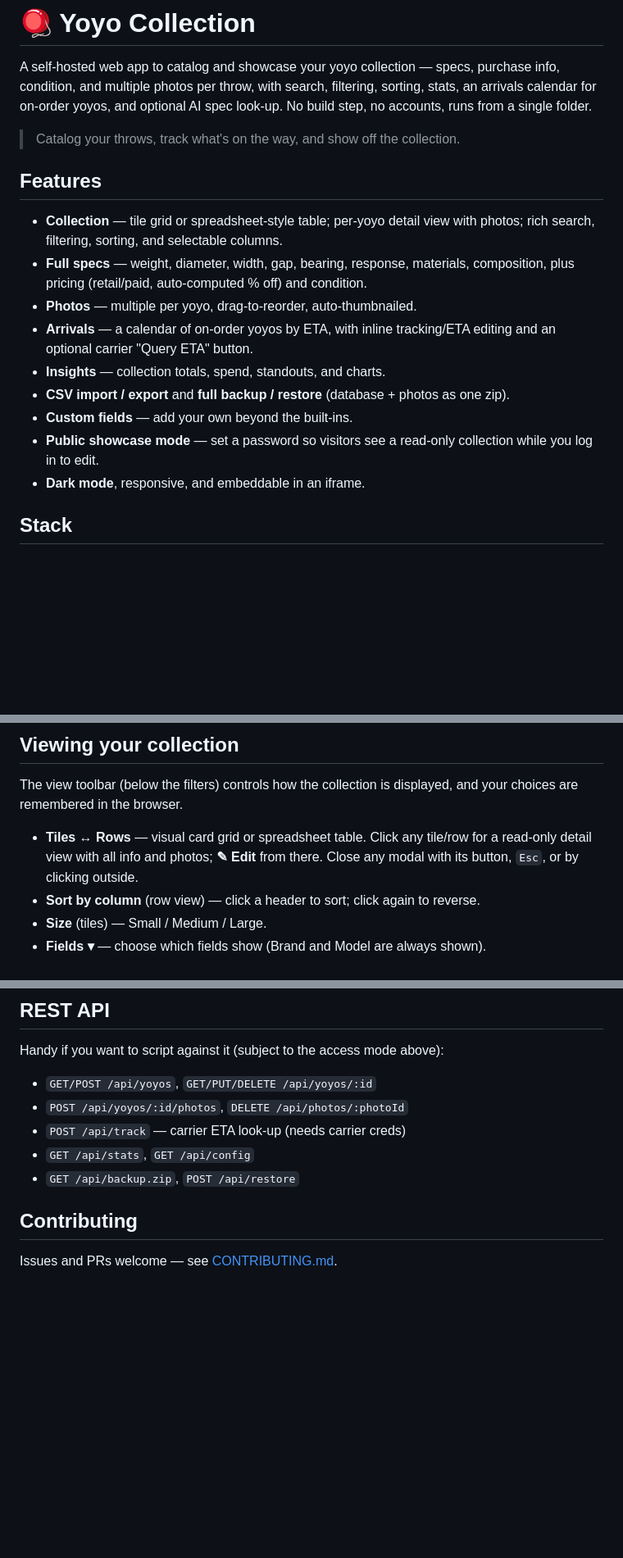
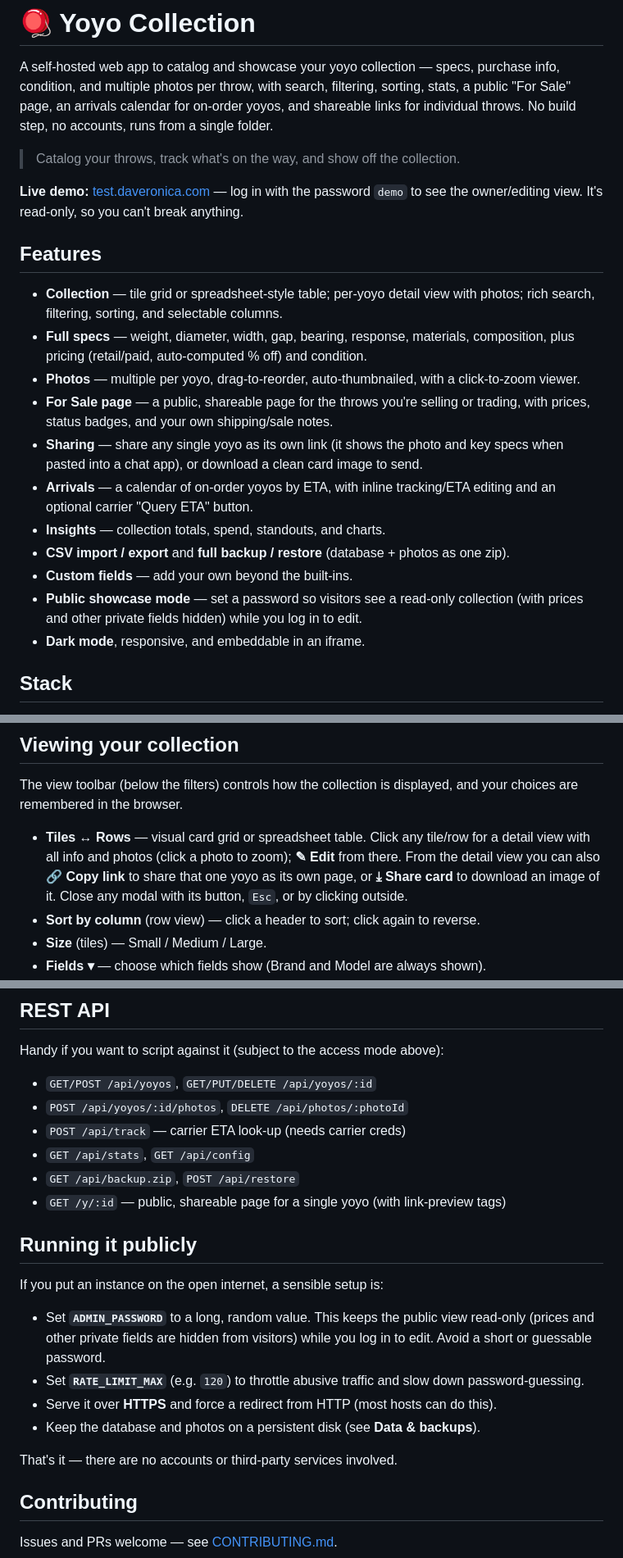
Before and after one commit to stammig/yoyo-collection, a Markdown page: README.md, 3 parts joined by grey strips. Shown at 82% size. Drawn GitHub-style; blank space fills up the shorter version.

Commit message:
Update README: drop removed AI feature, add For Sale page, sharing, demo link, and public-hosting notes

```diff
--- a/README.md
+++ b/README.md
@@ -2,10 +2,15 @@
 
 A self-hosted web app to catalog and showcase your yoyo collection — specs,
 purchase info, condition, and multiple photos per throw, with search, filtering,
-sorting, stats, an arrivals calendar for on-order yoyos, and optional AI spec
-look-up. No build step, no accounts, runs from a single folder.
+sorting, stats, a public "For Sale" page, an arrivals calendar for on-order
+yoyos, and shareable links for individual throws. No build step, no accounts,
+runs from a single folder.
 
 > Catalog your throws, track what's on the way, and show off the collection.
+
+**Live demo:** [test.daveronica.com](https://test.daveronica.com) — log in with the
+password `demo` to see the owner/editing view. It's read-only, so you can't break
+anything.
 
 <!-- Add screenshots here once you have them, e.g.:
 ![Collection grid](docs/screenshot-grid.png)
@@ -17,14 +22,19 @@ look-up. No build step, no accounts, runs from a single folder.
   photos; rich search, filtering, sorting, and selectable columns.
 - **Full specs** — weight, diameter, width, gap, bearing, response, materials,
   composition, plus pricing (retail/paid, auto-computed % off) and condition.
-- **Photos** — multiple per yoyo, drag-to-reorder, auto-thumbnailed.
+- **Photos** — multiple per yoyo, drag-to-reorder, auto-thumbnailed, with a
+  click-to-zoom viewer.
+- **For Sale page** — a public, shareable page for the throws you're selling or
+  trading, with prices, status badges, and your own shipping/sale notes.
+- **Sharing** — share any single yoyo as its own link (it shows the photo and key
+  specs when pasted into a chat app), or download a clean card image to send.
 - **Arrivals** — a calendar of on-order yoyos by ETA, with inline tracking/ETA
   editing and an optional carrier "Query ETA" button.
 - **Insights** — collection totals, spend, standouts, and charts.
 - **CSV import / export** and **full backup / restore** (database + photos as one zip).
 - **Custom fields** — add your own beyond the built-ins.
 - **Public showcase mode** — set a password so visitors see a read-only
-  collection while you log in to edit.
+  collection (with prices and other private fields hidden) while you log in to edit.
 - **Dark mode**, responsive, and embeddable in an iframe.
 
 ## Stack
@@ -114,7 +127,9 @@ The view toolbar (below the filters) controls how the collection is displayed,
 and your choices are remembered in the browser.
 
 - **Tiles ↔ Rows** — visual card grid or spreadsheet table. Click any tile/row
-  for a read-only detail view with all info and photos; **✎ Edit** from there.
+  for a detail view with all info and photos (click a photo to zoom); **✎ Edit**
+  from there. From the detail view you can also **🔗 Copy link** to share that one
+  yoyo as its own page, or **⤓ Share card** to download an image of it.
   Close any modal with its button, `Esc`, or by clicking outside.
 - **Sort by column** (row view) — click a header to sort; click again to reverse.
 - **Size** (tiles) — Small / Medium / Large.
@@ -140,6 +155,19 @@ Handy if you want to script against it (subject to the access mode above):
 - `POST /api/track` — carrier ETA look-up (needs carrier creds)
 - `GET /api/stats`, `GET /api/config`
 - `GET /api/backup.zip`, `POST /api/restore`
+- `GET /y/:id` — public, shareable page for a single yoyo (with link-preview tags)
+
+## Running it publicly
+If you put an instance on the open internet, a sensible setup is:
+- Set **`ADMIN_PASSWORD`** to a long, random value. This keeps the public view
+  read-only (prices and other private fields are hidden from visitors) while you
+  log in to edit. Avoid a short or guessable password.
+- Set **`RATE_LIMIT_MAX`** (e.g. `120`) to throttle abusive traffic and slow down
+  password-guessing.
+- Serve it over **HTTPS** and force a redirect from HTTP (most hosts can do this).
+- Keep the database and photos on a persistent disk (see **Data & backups**).
+
+That's it — there are no accounts or third-party services involved.
 
 ## Contributing
 Issues and PRs welcome — see [CONTRIBUTING.md](CONTRIBUTING.md).
```
Also changed, not shown: other parts of README.md (+4 -1 lines).
